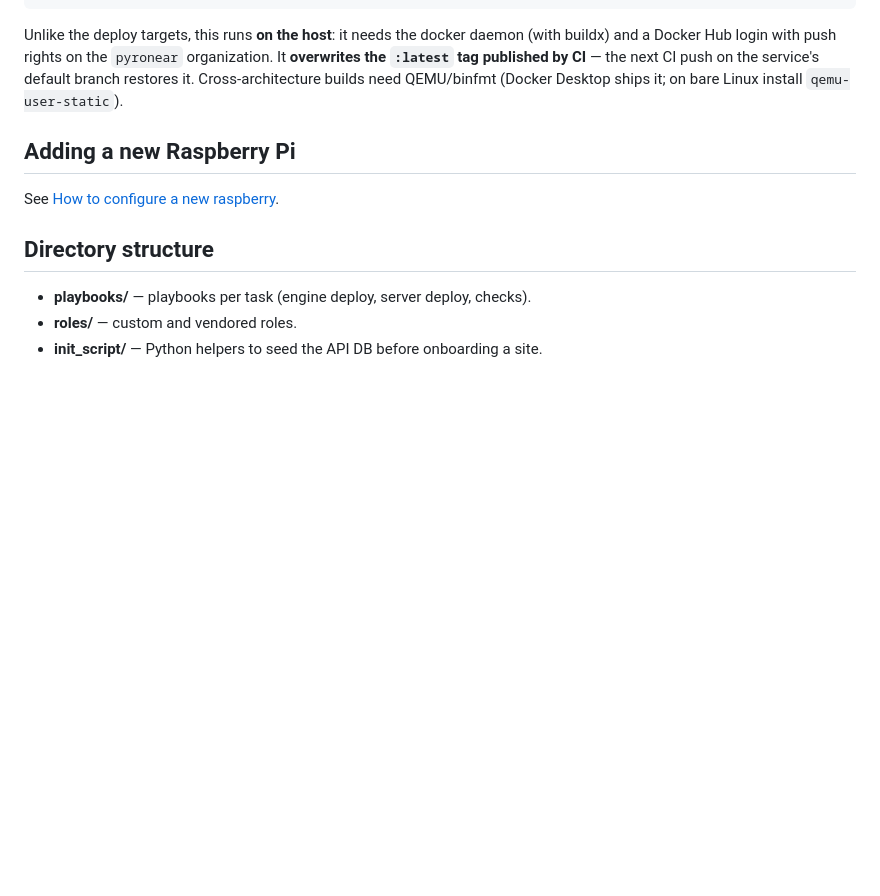
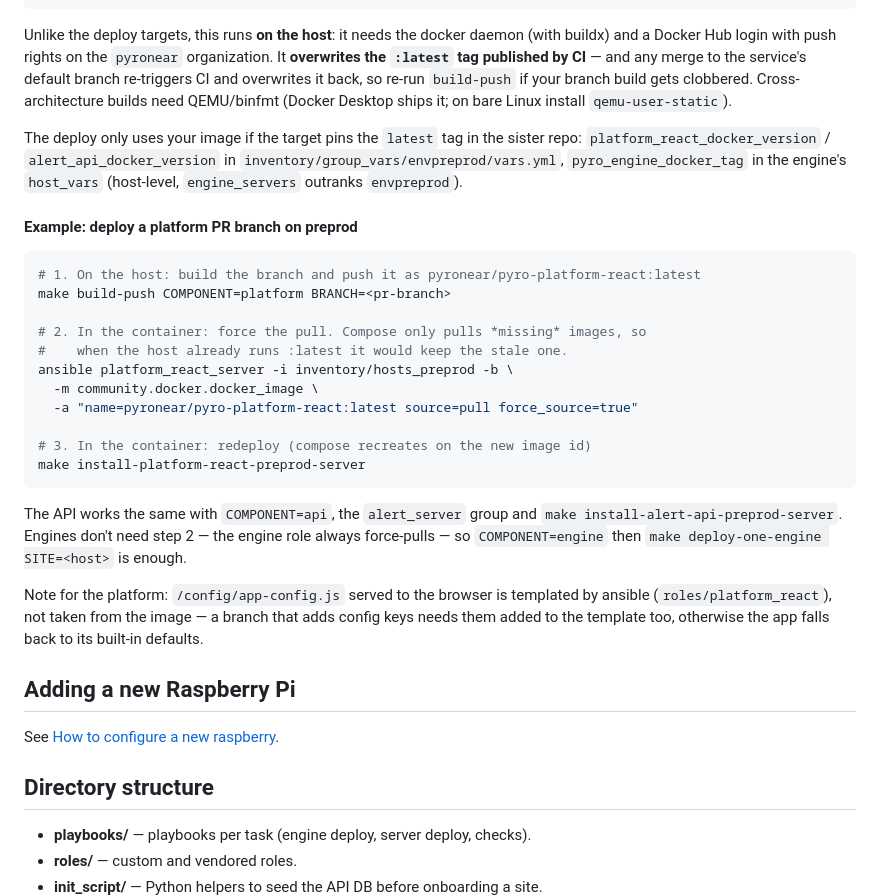
Before and after one commit to pyronear/pi-manager-template, a Markdown page: Readme.md, the part around the change. Rendered like a GitHub page; blank space fills up the shorter version.

Commit message:
docs: add preprod branch-deploy walkthrough

````diff
--- a/Readme.md
+++ b/Readme.md
@@ -154,10 +154,42 @@ make build-push COMPONENT=platform BRANCH=<branch>   # new-pyro-platform -> pyro
 
 Unlike the deploy targets, this runs **on the host**: it needs the docker
 daemon (with buildx) and a Docker Hub login with push rights on the `pyronear`
-organization. It **overwrites the `:latest` tag published by CI** — the next CI
-push on the service's default branch restores it. Cross-architecture builds
-need QEMU/binfmt (Docker Desktop ships it; on bare Linux install
+organization. It **overwrites the `:latest` tag published by CI** — and any
+merge to the service's default branch re-triggers CI and overwrites it back,
+so re-run `build-push` if your branch build gets clobbered. Cross-architecture
+builds need QEMU/binfmt (Docker Desktop ships it; on bare Linux install
 `qemu-user-static`).
+
+The deploy only uses your image if the target pins the `latest` tag in the
+sister repo: `platform_react_docker_version` / `alert_api_docker_version` in
+`inventory/group_vars/envpreprod/vars.yml`, `pyro_engine_docker_tag` in the
+engine's `host_vars` (host-level, `engine_servers` outranks `envpreprod`).
+
+#### Example: deploy a platform PR branch on preprod
+
+```bash
+# 1. On the host: build the branch and push it as pyronear/pyro-platform-react:latest
+make build-push COMPONENT=platform BRANCH=<pr-branch>
+
+# 2. In the container: force the pull. Compose only pulls *missing* images, so
+#    when the host already runs :latest it would keep the stale one.
+ansible platform_react_server -i inventory/hosts_preprod -b \
+  -m community.docker.docker_image \
+  -a "name=pyronear/pyro-platform-react:latest source=pull force_source=true"
+
+# 3. In the container: redeploy (compose recreates on the new image id)
+make install-platform-react-preprod-server
+```
+
+The API works the same with `COMPONENT=api`, the `alert_server` group and
+`make install-alert-api-preprod-server`. Engines don't need step 2 — the
+engine role always force-pulls — so `COMPONENT=engine` then
+`make deploy-one-engine SITE=<host>` is enough.
+
+Note for the platform: `/config/app-config.js` served to the browser is
+templated by ansible (`roles/platform_react`), not taken from the image — a
+branch that adds config keys needs them added to the template too, otherwise
+the app falls back to its built-in defaults.
 
 ## Adding a new Raspberry Pi
 
````
